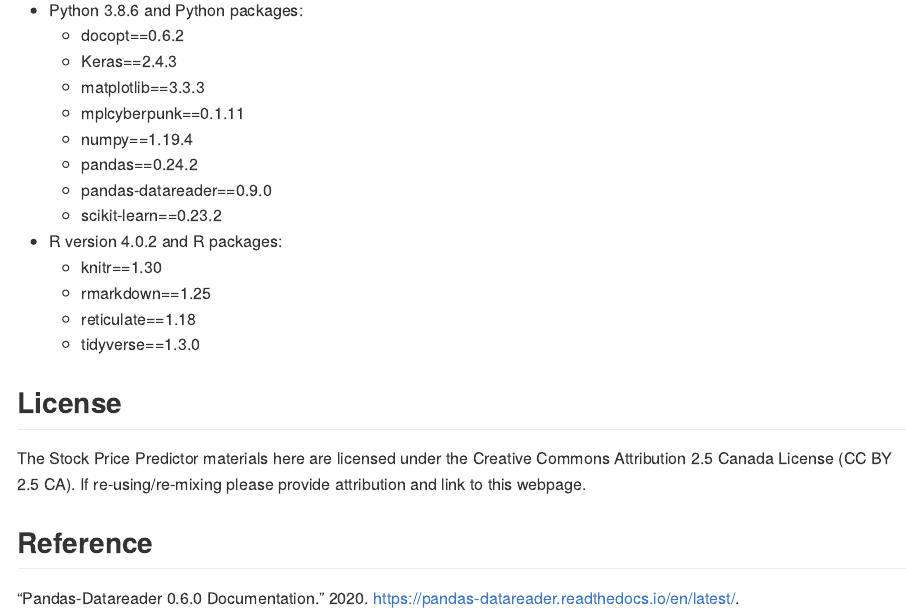
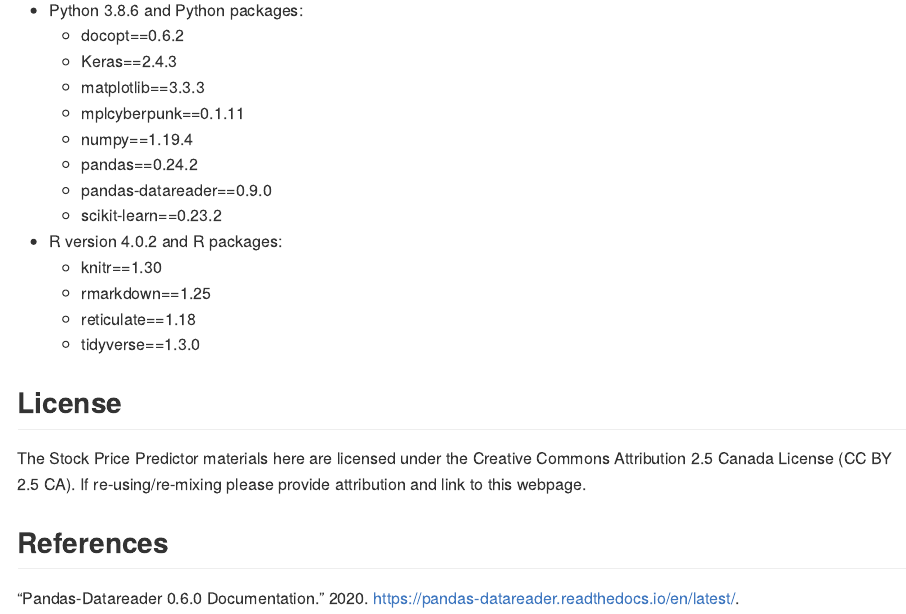
Before and after one commit to yzr1996/Stock-prediction, an R Markdown document (README.Rmd): the page in a window 1100 px wide, from 920 px down. The pictures show the output file README.md that the author committed with the source, drawn offline in the style of GitHub.

Commit message:
Updated README file

```diff
--- a/README.Rmd
+++ b/README.Rmd
@@ -51,4 +51,4 @@ python src/download_data.py --ticker=^GSPC --data=yahoo --start=2012-01-01 --end
 ## License
 The Stock Price Predictor materials here are licensed under the Creative Commons Attribution 2.5 Canada License (CC BY 2.5 CA). If re-using/re-mixing please provide attribution and link to this webpage.
 
-# Reference
+# References
```
Also changed, not shown: README.md.
